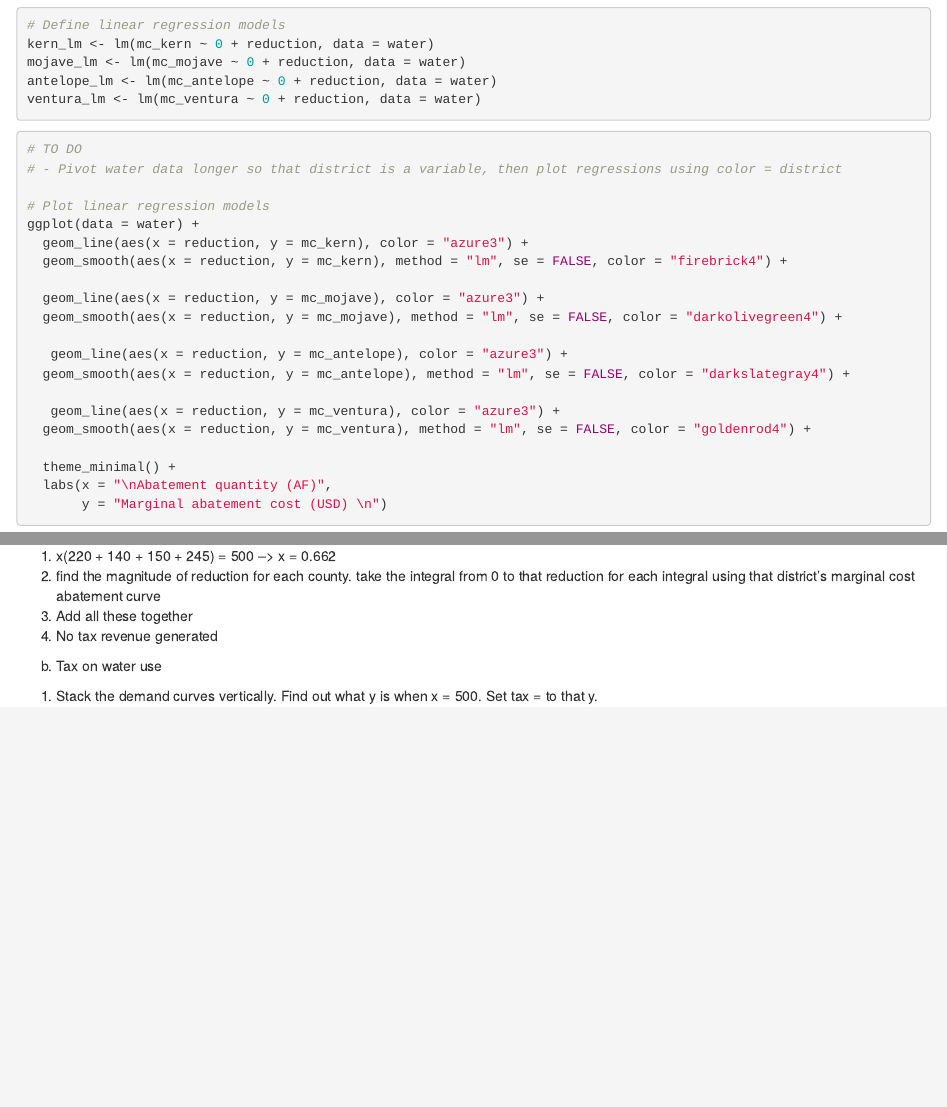
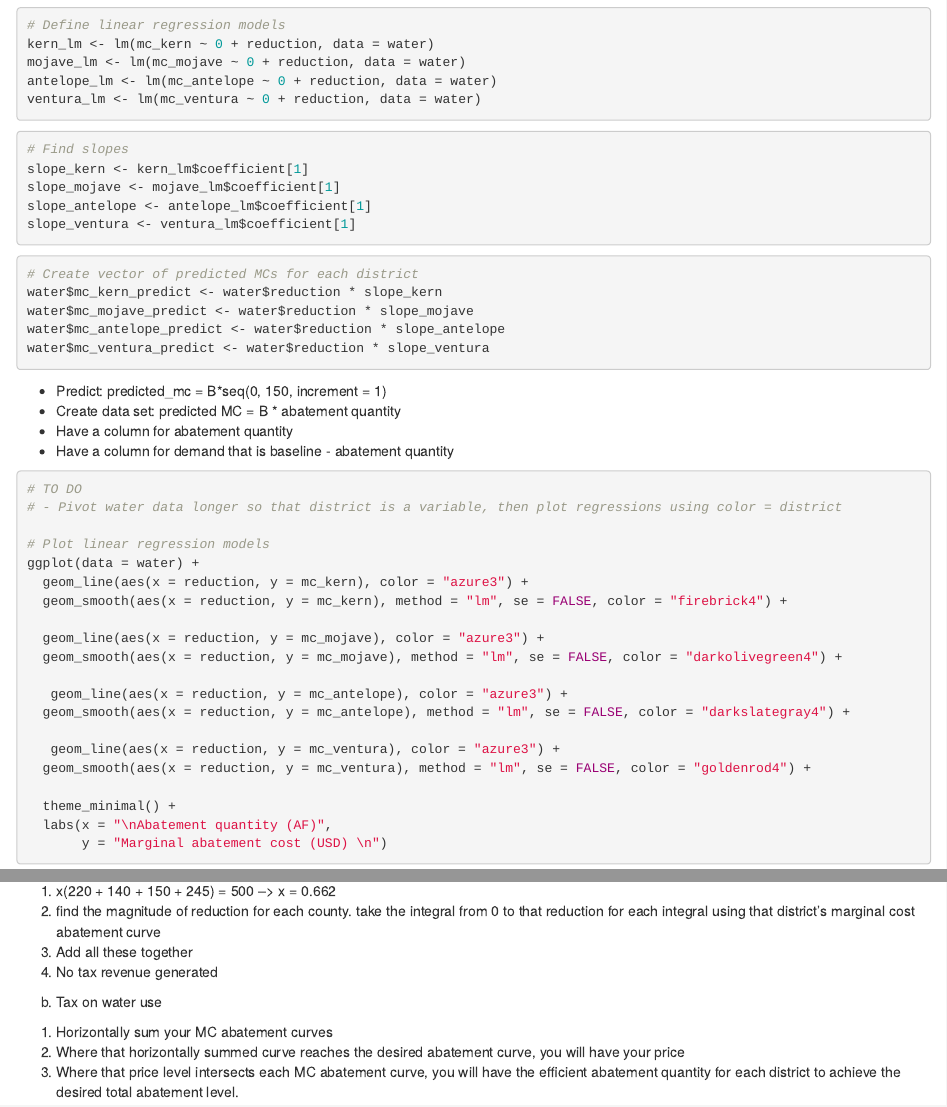
Before and after one commit to ppelegri/esm204_hw2, an R Markdown document (code/esm204_hw2.Rmd): the page in a window 1100 px wide, from 230 px down, and a second part further down, joined at a grey line. Rendered offline with R 4.5, knitr and Pandoc, with nearby package versions; some code elsewhere in the file could not run offline; column names are cleaned by a stand-in for the janitor package.

Commit message:
starting from the top :)

````diff
--- a/code/esm204_hw2.Rmd
+++ b/code/esm204_hw2.Rmd
@@ -28,6 +28,29 @@ mojave_lm <- lm(mc_mojave ~ 0 + reduction, data = water)
 antelope_lm <- lm(mc_antelope ~ 0 + reduction, data = water)
 ventura_lm <- lm(mc_ventura ~ 0 + reduction, data = water)
 ```
+
+```{r}
+# Find slopes
+slope_kern <- kern_lm$coefficient[1]
+slope_mojave <- mojave_lm$coefficient[1]
+slope_antelope <- antelope_lm$coefficient[1]
+slope_ventura <- ventura_lm$coefficient[1]
+```
+
+```{r}
+# Create vector of predicted MCs for each district
+water$mc_kern_predict <- water$reduction * slope_kern
+water$mc_mojave_predict <- water$reduction * slope_mojave
+water$mc_antelope_predict <- water$reduction * slope_antelope
+water$mc_ventura_predict <- water$reduction * slope_ventura
+```
+
+
+
+- Predict: predicted_mc = B*seq(0, 150, increment = 1)
+- Create data set: predicted MC = B * abatement quantity
+- Have a column for abatement quantity
+- Have a column for demand that is baseline - abatement quantity
 
 ```{r}
 # TO DO
@@ -98,5 +121,6 @@ a) Cap without trade
   4. No tax revenue generated
 
 b) Tax on water use
-  1. Stack the demand curves vertically. Find out what y is when x = 500. Set tax = to that y.
-  2.
+  1. Horizontally sum your MC abatement curves
+  2. Where that horizontally summed curve reaches the desired abatement curve, you will have your price
+  3. Where that price level intersects each MC abatement curve, you will have the efficient abatement quantity for each district to achieve the desired total abatement level.
````
